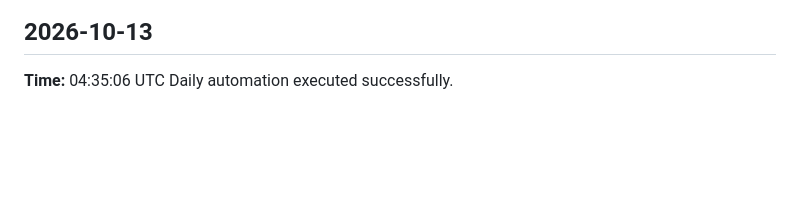
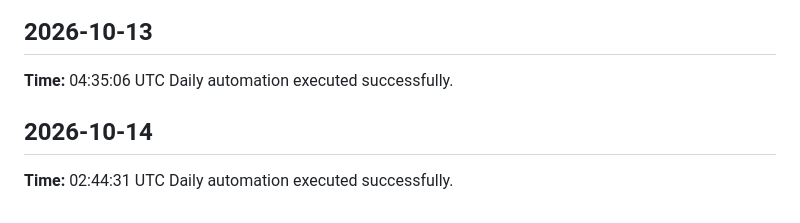
Before and after one commit to yaswanthme007/dsa-atlas, a Markdown page: logs/daily-log.md, the part around the change. Drawn GitHub-style; blank space fills up the shorter version.

Commit message:
chore: daily update 2026-10-14

```diff
--- a/logs/daily-log.md
+++ b/logs/daily-log.md
@@ -290,3 +290,7 @@ Daily automation executed successfully.
 ## 2026-10-13
 **Time:** 04:35:06 UTC
 Daily automation executed successfully.
+
+## 2026-10-14
+**Time:** 02:44:31 UTC
+Daily automation executed successfully.
```
